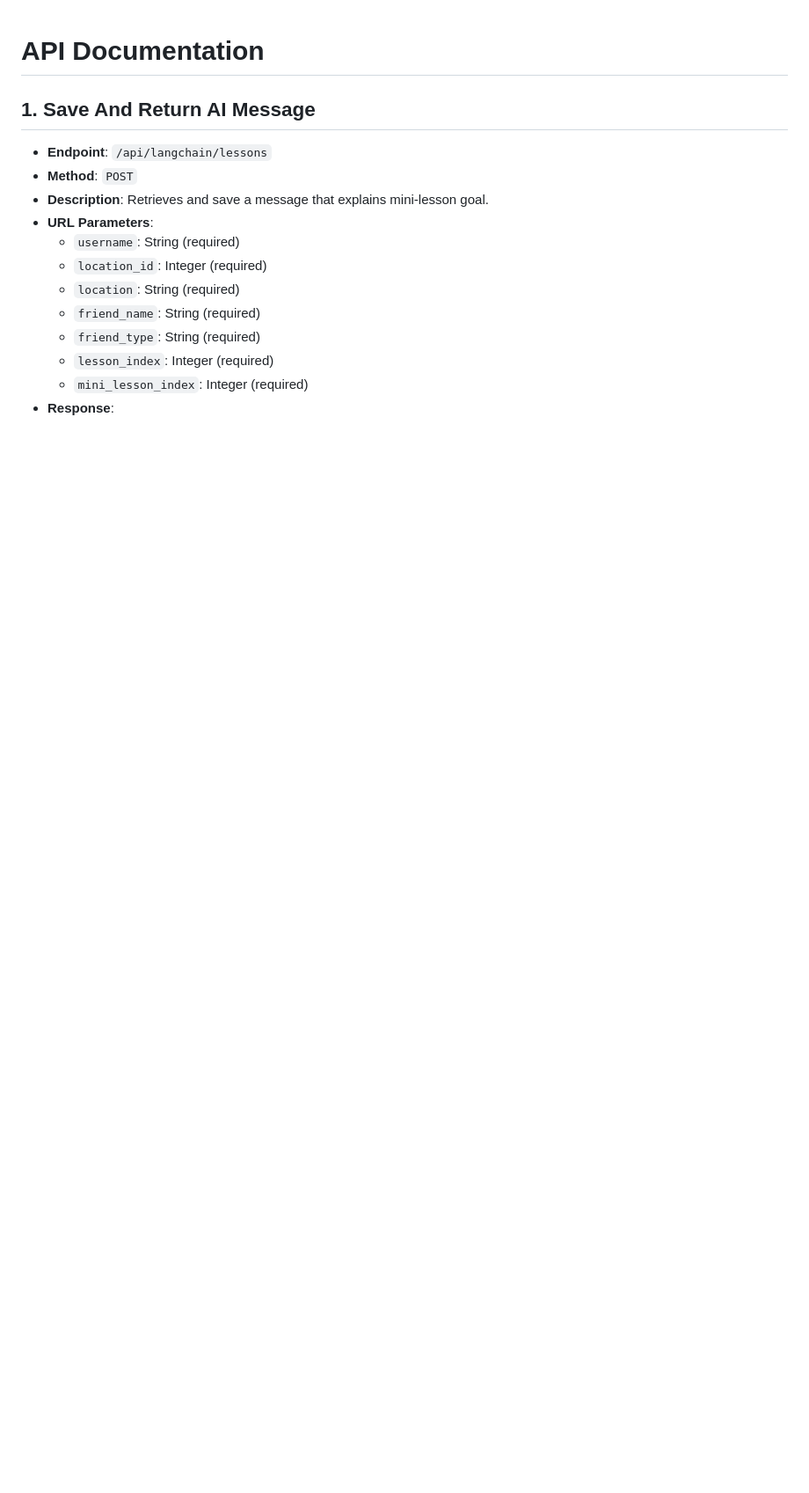
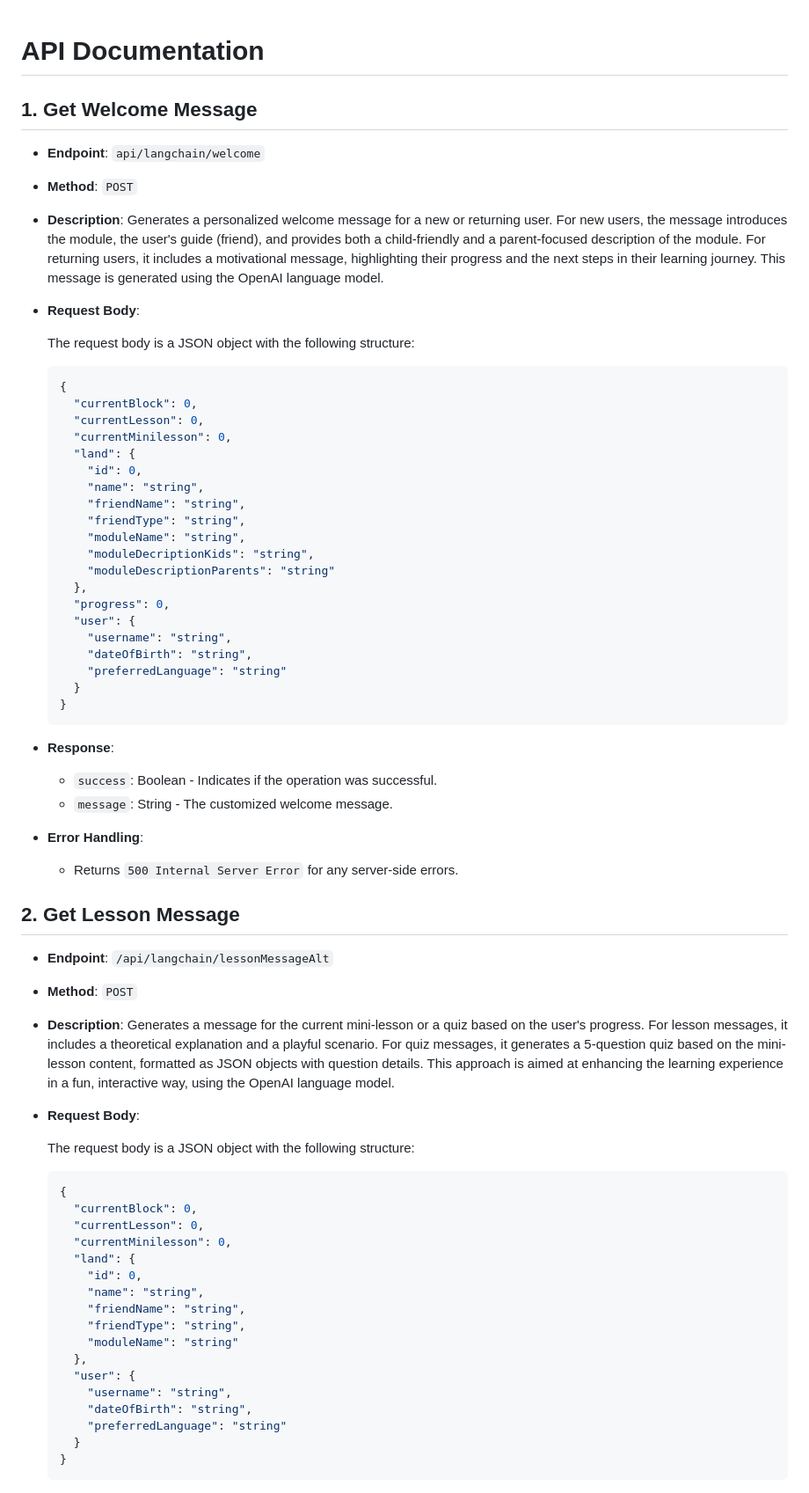
Before and after one commit to FinanceFriend/backend, a Markdown page: langchain-api-docs.md, the part around the change printed below. Shown: that part at 88% size. Rendered like a GitHub page; blank space fills up the shorter version.

Commit message:
Updated langchain api docs

````diff
--- a/langchain-api-docs.md
+++ b/langchain-api-docs.md
@@ -1,15 +1,66 @@
 # API Documentation
 
-## 1. Save And Return AI Message
+## 1. Get Welcome Message
 
-- **Endpoint**: `/api/langchain/lessons`
+- **Endpoint**: `api/langchain/welcome`
 - **Method**: `POST`
-- **Description**: Retrieves and save a message that explains mini-lesson goal.
-- **URL Parameters**:
-  - `username`: String (required)
-  - `location_id`: Integer (required)
-  - `location`: String (required)
-  - `friend_name`: String (required)
-  - `friend_type`: String (required)
-  - `lesson_index`: Integer (required)
-  - `mini_lesson_index`: Integer (required)
+- **Description**: Generates a personalized welcome message for a new or returning user. For new users, the message introduces the module, the user's guide (friend), and provides both a child-friendly and a parent-focused description of the module. For returning users, it includes a motivational message, highlighting their progress and the next steps in their learning journey. This message is generated using the OpenAI language model.
+- **Request Body**:
+
+    The request body is a JSON object with the following structure:
+    ```json
+    {
+      "currentBlock": 0,
+      "currentLesson": 0,
+      "currentMinilesson": 0,
+      "land": {
+        "id": 0,
+        "name": "string",
+        "friendName": "string",
+        "friendType": "string",
+        "moduleName": "string",
+        "moduleDecriptionKids": "string",
+        "moduleDescriptionParents": "string"
+      },
+      "progress": 0,
+      "user": {
+        "username": "string",
+        "dateOfBirth": "string",
+        "preferredLanguage": "string"
+      }
+    }
+    ```
+- **Response**:
+  - `success`: Boolean - Indicates if the operation was successful.
+  - `message`: String - The customized welcome message.
+- **Error Handling**:
+  - Returns `500 Internal Server Error` for any server-side errors.
+
+## 2. Get Lesson Message
+
+- **Endpoint**: `/api/langchain/lessonMessageAlt`
+- **Method**: `POST`
+- **Description**: Generates a message for the current mini-lesson or a quiz based on the user's progress. For lesson messages, it includes a theoretical explanation and a playful scenario. For quiz messages, it generates a 5-question quiz based on the mini-lesson content, formatted as JSON objects with question details. This approach is aimed at enhancing the learning experience in a fun, interactive way, using the OpenAI language model.
+- **Request Body**:
+
+  The request body is a JSON object with the following structure:
+  ```json
+  {
+    "currentBlock": 0,
+    "currentLesson": 0,
+    "currentMinilesson": 0,
+    "land": {
+      "id": 0,
+      "name": "string",
+      "friendName": "string",
+      "friendType": "string",
+      "moduleName": "string"
+    },
+    "user": {
+      "username": "string",
+      "dateOfBirth": "string",
+      "preferredLanguage": "string"
+    }
+  }
+  ```
+
````
Also changed, not shown: other parts of langchain-api-docs.md (+29 -57 lines).
